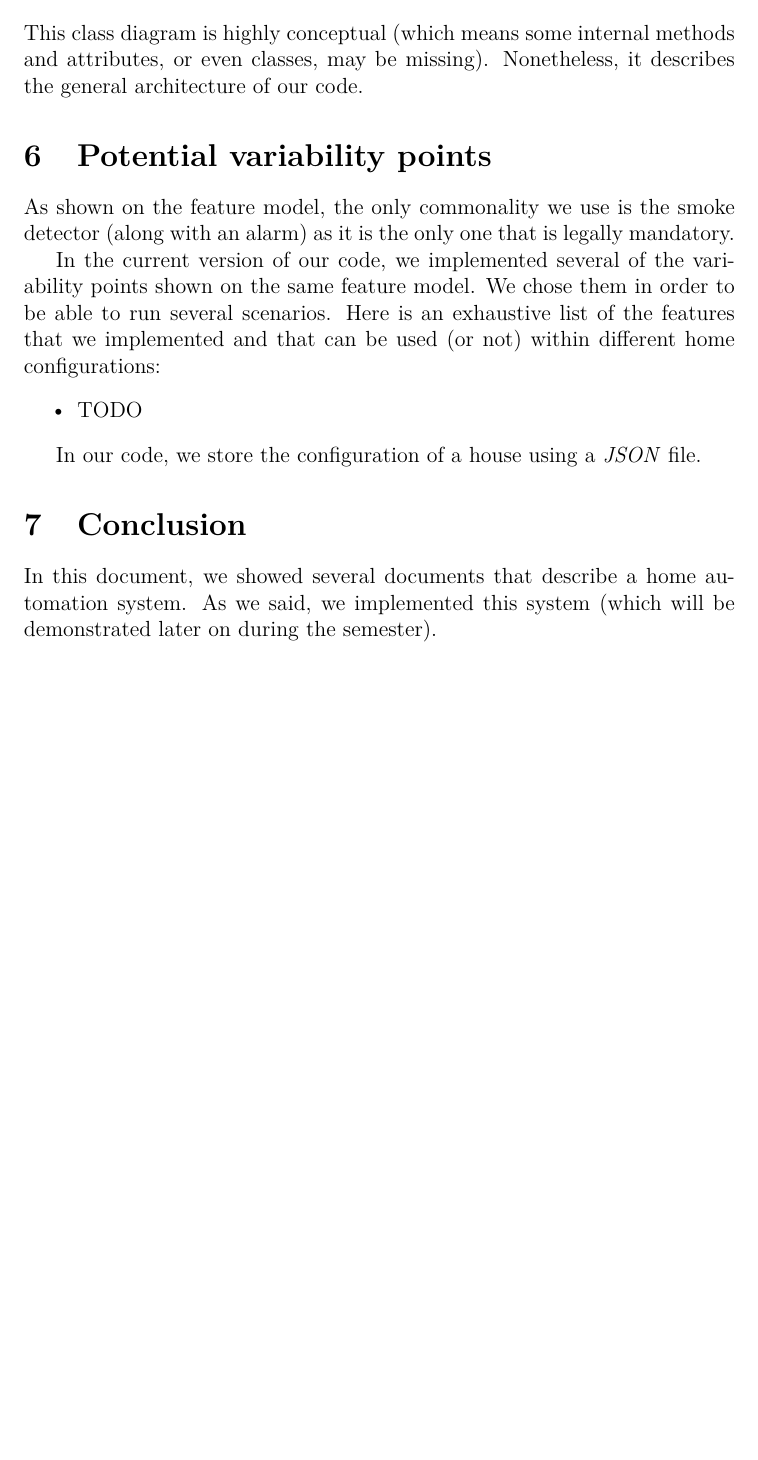
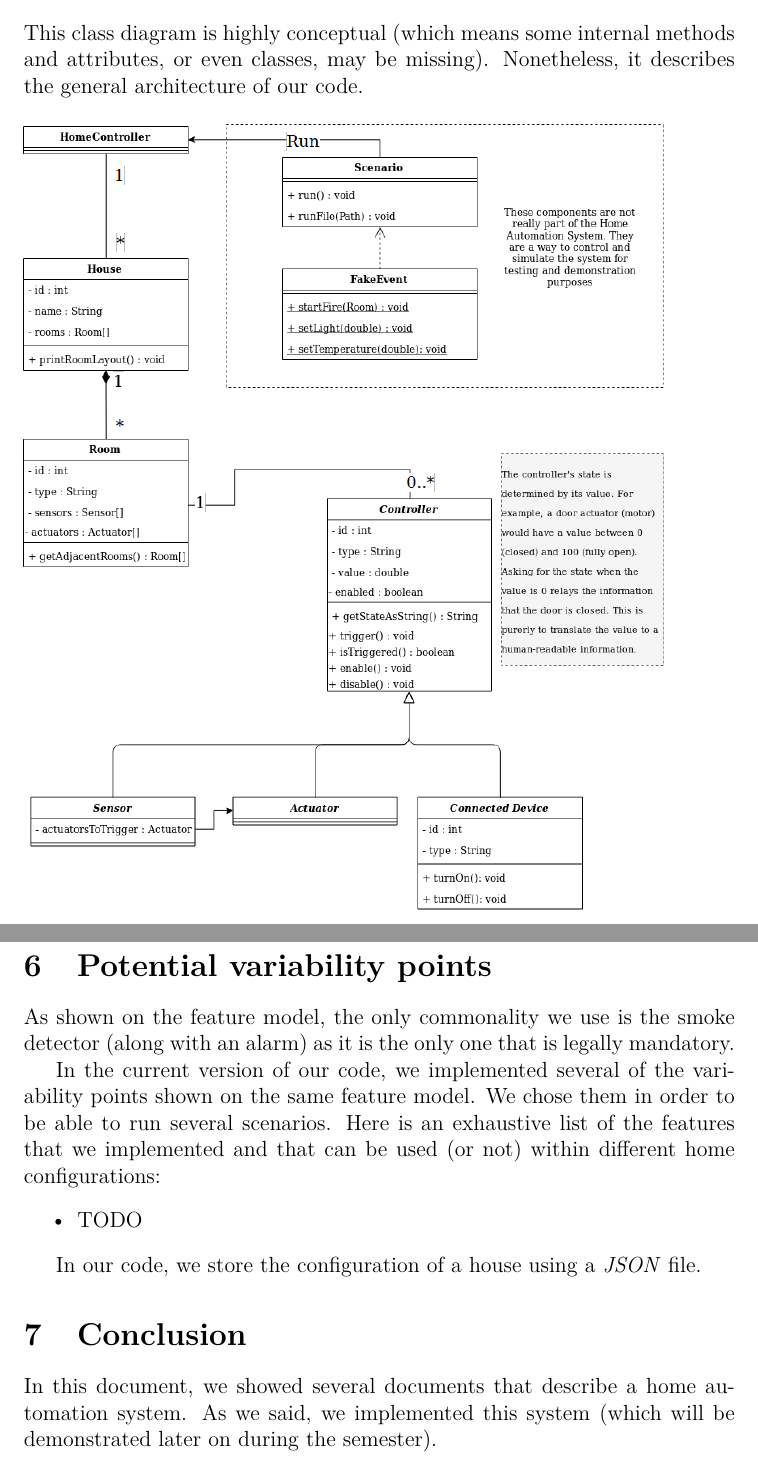
Before and after one commit to AdrienHallet/LINGI2252, a LaTeX document (Project/Mission1-Report/Mission1-Report.tex): part of page 6 of 6 before the commit and two parts of pages 6 and 7 of 7 after it, the two joined at a grey line, cut so that both start at the same text, the shorter picture padded with empty space. Compiled offline with pdfLaTeX.

Commit message:
Add class diagram

```diff
--- a/Project/Mission1-Report/Mission1-Report.tex
+++ b/Project/Mission1-Report/Mission1-Report.tex
@@ -176,7 +176,9 @@
 	\section{Class diagram}
 		This class diagram is highly conceptual (which means some internal methods and attributes, or even classes, may be missing). Nonetheless, it describes the general architecture of our code.
 
-		% TODO insert class diagram
+		\begin{figure}[H]
+            \includegraphics[width=0.9\textwidth]{class_diagram.png}
+        \end{figure}
 
 	\section{Potential variability points}
 		As shown on the feature model, the only commonality we use is the smoke detector (along with an alarm) as it is the only one that is legally mandatory.
```
Also changed, not shown: Project/Mission1-Report/Mission1-Report.pdf.
